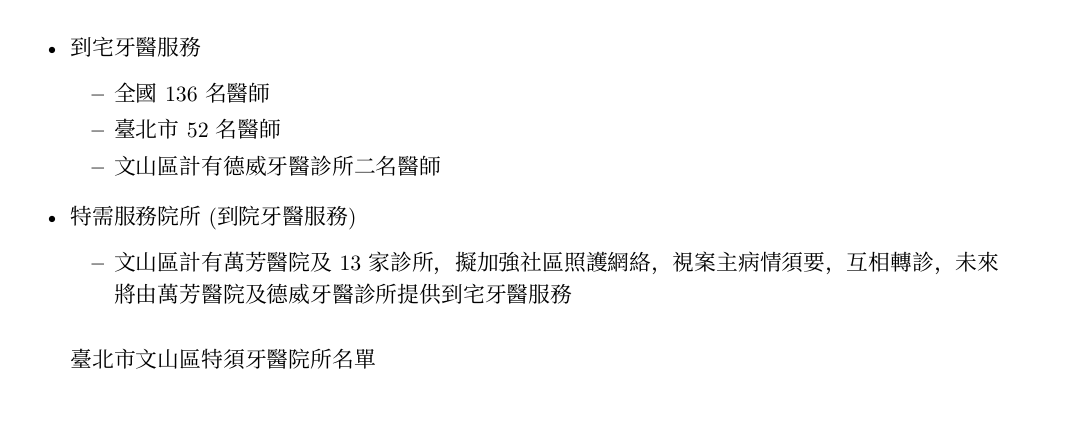
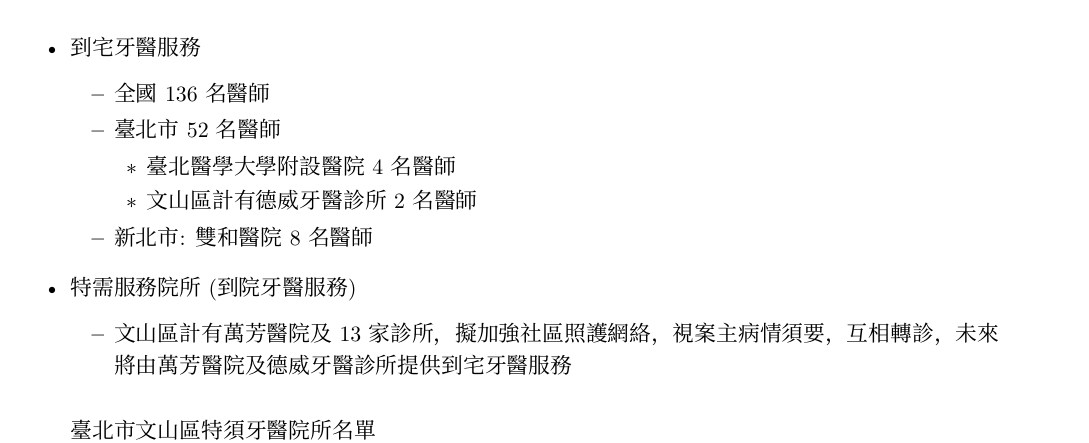
Before and after one commit to texchi2/Paperlighter_Project_DOHatTMWH2022, a LaTeX document (main.tex, which reads content/SWOT_DOH.tex): part of page 7 of 21, cut so that both start at the same text, the shorter picture padded with empty space. Compiled offline with XeLaTeX; a missing font is replaced by an installed copy or a similar font.

Commit message:
Updates from Overleaf

```diff
--- a/content/SWOT_DOH.tex
+++ b/content/SWOT_DOH.tex
@@ -169,7 +169,10 @@
 \1 到宅牙醫服務
 \2 全國136名醫師
 \2 臺北市52名醫師
-\2 文山區計有德威牙醫診所二名醫師 %陳義聰、蕭雅純二名醫師
+    \3 臺北醫學大學附設醫院4名醫師
+    \3 文山區計有德威牙醫診所2名醫師
+    %陳義聰、蕭雅純二名醫師
+\2 新北市: 雙和醫院8名醫師
 
 \1 特需服務院所(到院牙醫服務)
 \2 文山區計有萬芳醫院及13家診所，擬加強社區照護網絡，視案主病情須要，互相轉診，未來將由萬芳醫院及德威牙醫診所提供到宅牙醫服務
```
